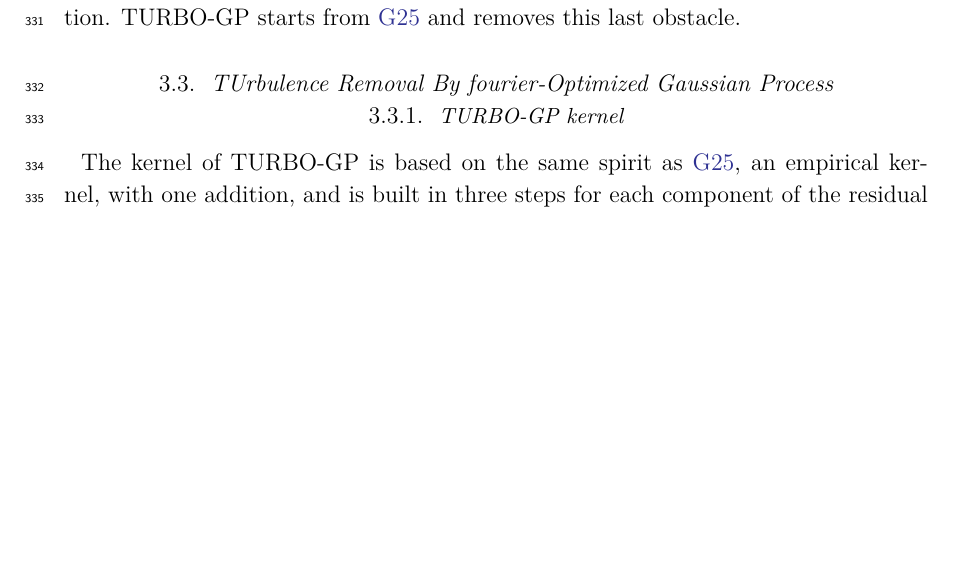
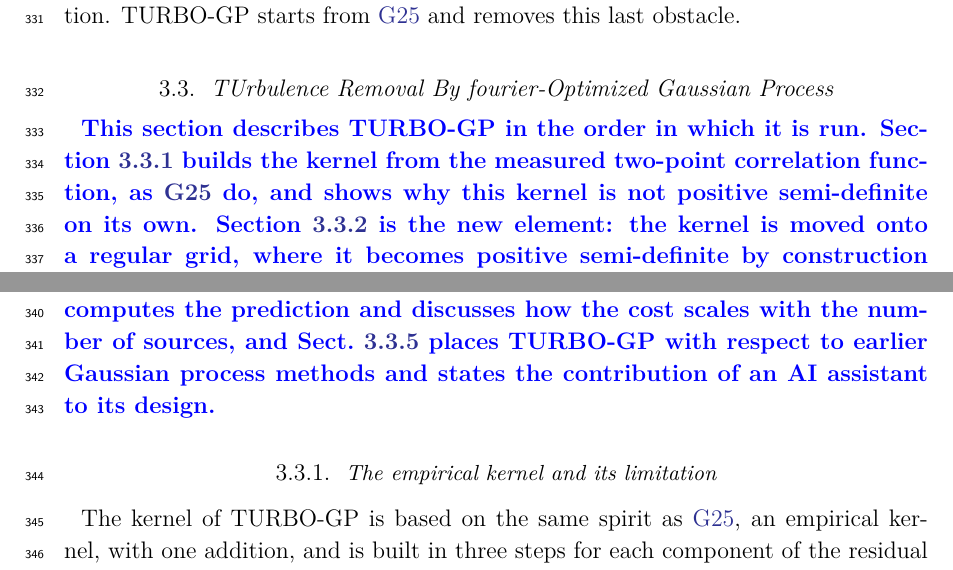
Before and after one commit to lsst/rtn-129, a LaTeX paper (RTN-129.tex, which reads body.tex): part of page 11 of 32 before the commit and two parts of pages 11 and 12 of 33 after it, the two joined at a grey line, cut so that both start at the same text, the shorter picture padded with empty space. Compiled offline with XeLaTeX.

Commit message:
restructure section 3.3

```diff
--- a/body.tex
+++ b/body.tex
@@ -350,7 +350,16 @@ TURBO-GP starts from \citetalias{2025AJ....170..361G} and removes this last obst
 \subsection{TUrbulence Removal By fourier-Optimized Gaussian Process}
 \label{sec:turbogp}
 
-\subsubsection{TURBO-GP kernel}
+\NEW{This section describes TURBO-GP in the order in which it is run.
+Section~\ref{sec:turbogp_kernel} builds the kernel from the measured two-point correlation function, as \citetalias{2025AJ....170..361G} do, and
+shows why this kernel is not positive semi-definite on its own.
+Section~\ref{sec:turbogp_grid} is the new element: the kernel is moved onto a regular grid, where it becomes positive semi-definite by construction
+and where the product by the covariance matrix is a convolution.
+Section~\ref{sec:turbogp_solve} solves the linear system of Eq.~\ref{eq:alpha} with this product, Sect.~\ref{sec:turbogp_predict} computes the
+prediction and discusses how the cost scales with the number of sources, and Sect.~\ref{sec:turbogp_origin} places TURBO-GP with respect to earlier Gaussian process methods and states the contribution of an AI assistant to its design.}
+
+\subsubsection{The empirical kernel and its limitation}
+\label{sec:turbogp_kernel}
 
 The kernel of TURBO-GP is based on the same spirit as \citetalias{2025AJ....170..361G}, an empirical kernel, with one addition, and is built in three steps
 for each component of the residual field.
```
Also changed, not shown: body.tex (12 more changed lines).
